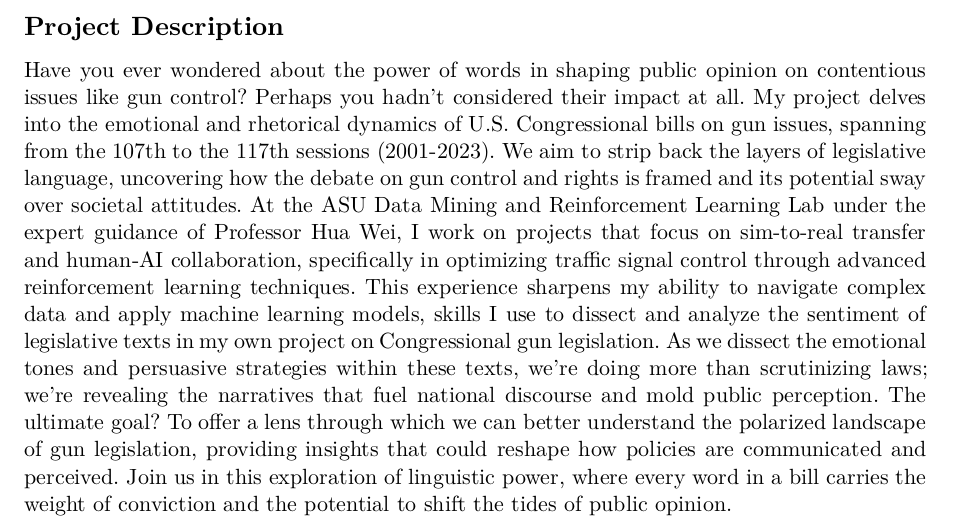
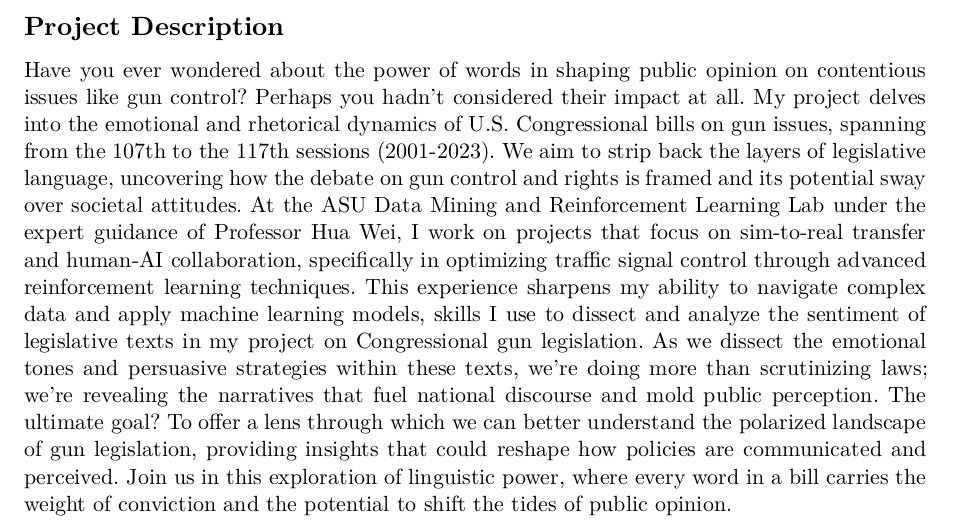
Before and after one commit to ojas-chaturvedi/NLP-Gun-Legislation, a Typst document (senior-research-project/main.typ): part of the page, cut so that both start at the same text. The pictures show the PDF file senior-research-project/main.pdf that the author committed with the source.

Commit message:
Removed word redundancy

```diff
--- a/senior-research-project/main.typ
+++ b/senior-research-project/main.typ
@@ -13,4 +13,4 @@ Shooting Through the Text: Uncovering Sentiments in Congressional Gun Legislatio
 
 == Project Description
 
-Have you ever wondered about the power of words in shaping public opinion on contentious issues like gun control? Perhaps you hadn't considered their impact at all. My project delves into the emotional and rhetorical dynamics of U.S. Congressional bills on gun issues, spanning from the 107th to the 117th sessions (2001-2023). We aim to strip back the layers of legislative language, uncovering how the debate on gun control and rights is framed and its potential sway over societal attitudes. At the ASU Data Mining and Reinforcement Learning Lab under the expert guidance of Professor Hua Wei, I work on projects that focus on sim-to-real transfer and human-AI collaboration, specifically in optimizing traffic signal control through advanced reinforcement learning techniques. This experience sharpens my ability to navigate complex data and apply machine learning models, skills I use to dissect and analyze the sentiment of legislative texts in my own project on Congressional gun legislation. As we dissect the emotional tones and persuasive strategies within these texts, we're doing more than scrutinizing laws; we're revealing the narratives that fuel national discourse and mold public perception. The ultimate goal? To offer a lens through which we can better understand the polarized landscape of gun legislation, providing insights that could reshape how policies are communicated and perceived. Join us in this exploration of linguistic power, where every word in a bill carries the weight of conviction and the potential to shift the tides of public opinion.
+Have you ever wondered about the power of words in shaping public opinion on contentious issues like gun control? Perhaps you hadn't considered their impact at all. My project delves into the emotional and rhetorical dynamics of U.S. Congressional bills on gun issues, spanning from the 107th to the 117th sessions (2001-2023). We aim to strip back the layers of legislative language, uncovering how the debate on gun control and rights is framed and its potential sway over societal attitudes. At the ASU Data Mining and Reinforcement Learning Lab under the expert guidance of Professor Hua Wei, I work on projects that focus on sim-to-real transfer and human-AI collaboration, specifically in optimizing traffic signal control through advanced reinforcement learning techniques. This experience sharpens my ability to navigate complex data and apply machine learning models, skills I use to dissect and analyze the sentiment of legislative texts in my project on Congressional gun legislation. As we dissect the emotional tones and persuasive strategies within these texts, we're doing more than scrutinizing laws; we're revealing the narratives that fuel national discourse and mold public perception. The ultimate goal? To offer a lens through which we can better understand the polarized landscape of gun legislation, providing insights that could reshape how policies are communicated and perceived. Join us in this exploration of linguistic power, where every word in a bill carries the weight of conviction and the potential to shift the tides of public opinion.
```
Also changed, not shown: senior-research-project/main.pdf.
